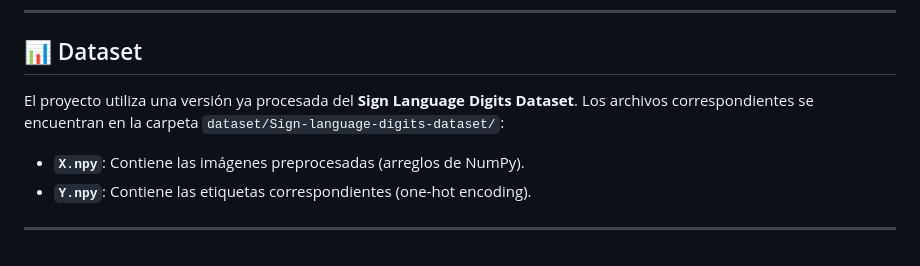
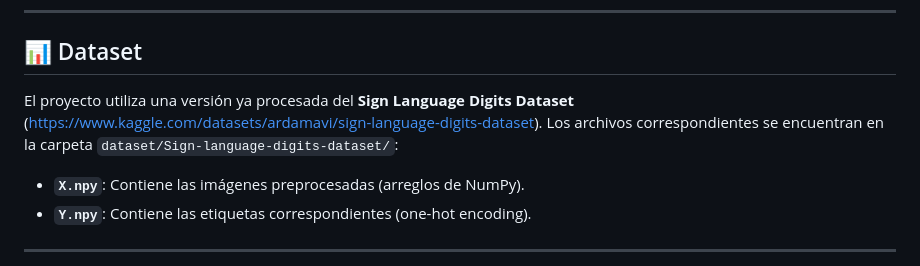
Before and after one commit to crissspi/Taller-3-Sign-Language-Digits, a Markdown page: README.md, the part around the change. Rendered like a GitHub page.

Commit message:
Update dataset description with dataset link

```diff
--- a/README.md
+++ b/README.md
@@ -6,7 +6,7 @@ Este proyecto tiene como objetivo desarrollar un modelo de aprendizaje profundo
 
 ## 📊 Dataset
 
-El proyecto utiliza una versión ya procesada del **Sign Language Digits Dataset**. Los archivos correspondientes se encuentran en la carpeta `dataset/Sign-language-digits-dataset/`:
+El proyecto utiliza una versión ya procesada del **Sign Language Digits Dataset** (https://www.kaggle.com/datasets/ardamavi/sign-language-digits-dataset). Los archivos correspondientes se encuentran en la carpeta `dataset/Sign-language-digits-dataset/`:
 
 *   **`X.npy`**: Contiene las imágenes preprocesadas (arreglos de NumPy).
 *   **`Y.npy`**: Contiene las etiquetas correspondientes (one-hot encoding).
```
